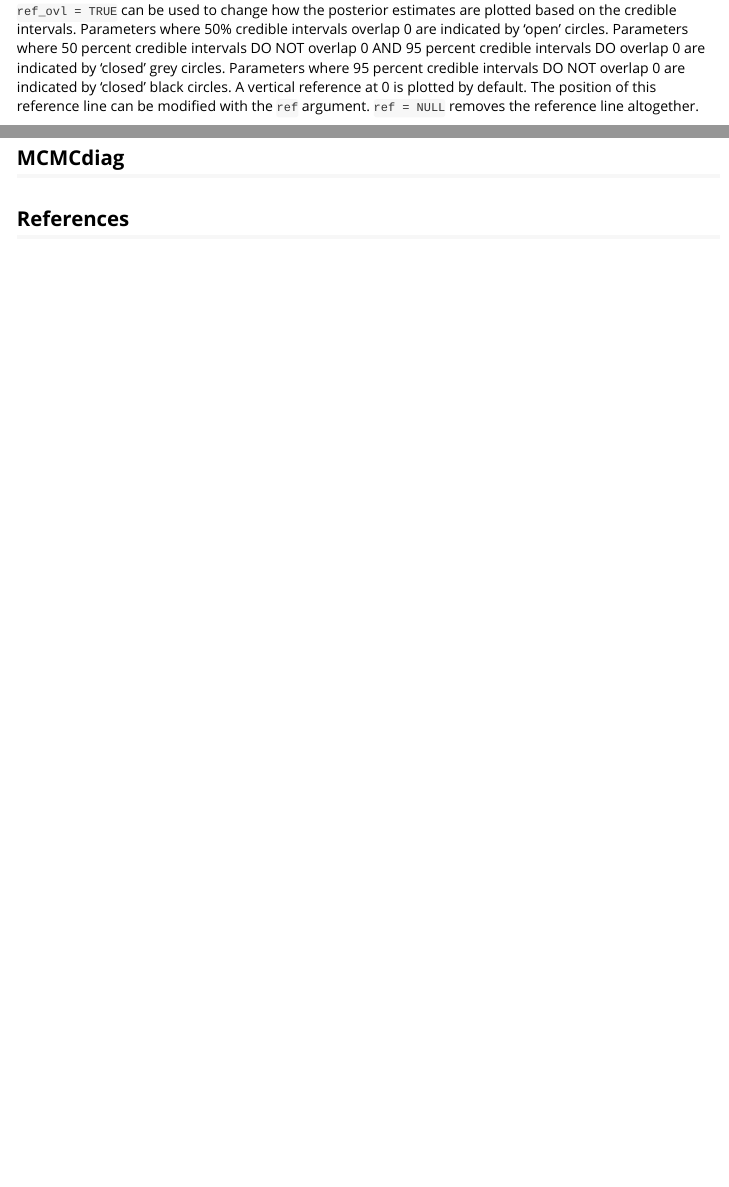
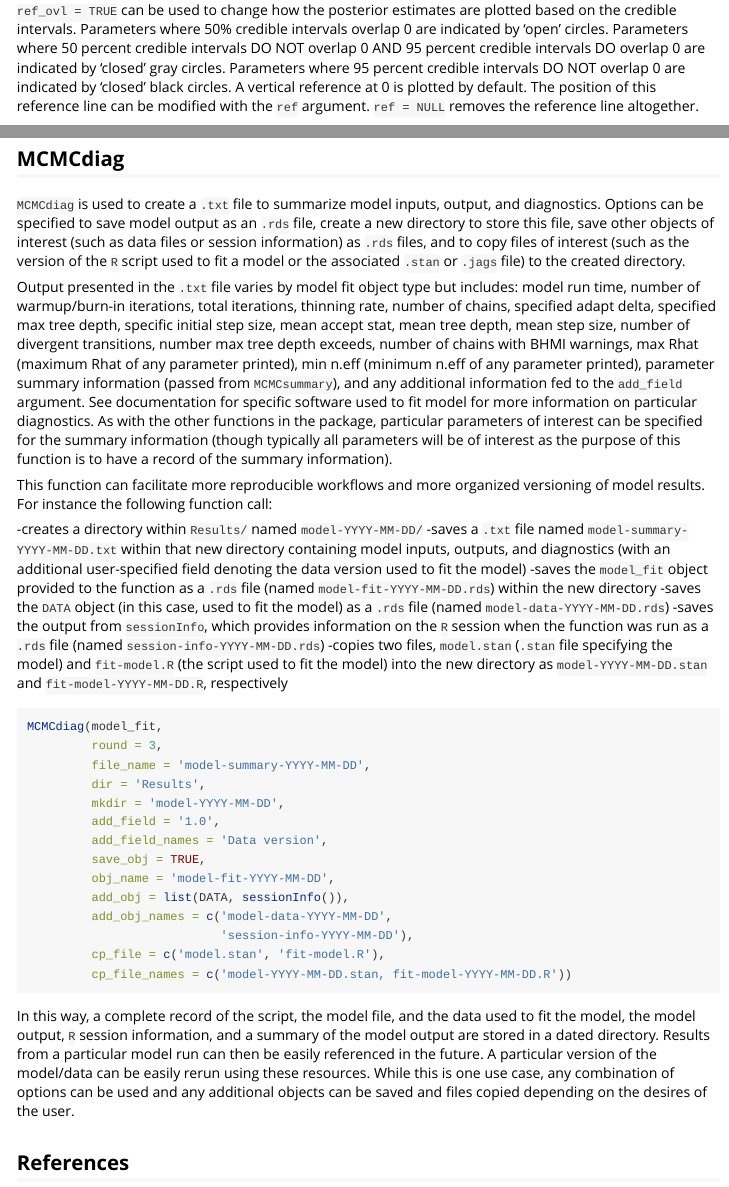
Before and after one commit to caseyyoungflesh/MCMCvis, an R Markdown document (vignettes/MCMCvis.Rmd): the page in a window 1100 px wide, from 17740 px down, and a second part further down, joined at a grey line. Rendered offline with R 4.5, knitr and Pandoc, with nearby package versions; code that draws random numbers runs with fixed seeds of ours; some code elsewhere in the file could not run offline.

Commit message:
add vignette and update docs

````diff
--- a/vignettes/MCMCvis.Rmd
+++ b/vignettes/MCMCvis.Rmd
@@ -489,7 +489,7 @@ MCMCplot(MCMC_data,
 
 &nbsp;
 
-`ref_ovl = TRUE` can be used to change how the posterior estimates are plotted based on the credible intervals. Parameters where 50% credible intervals overlap 0 are indicated by 'open' circles. Parameters where 50 percent credible intervals DO NOT overlap 0 AND 95 percent credible intervals DO overlap 0 are indicated by 'closed' grey circles. Parameters where 95 percent credible intervals DO NOT overlap 0 are indicated by 'closed' black circles. A vertical reference at 0 is plotted by default. The position of this reference line can be modified with the `ref` argument. `ref = NULL` removes the reference line altogether.
+`ref_ovl = TRUE` can be used to change how the posterior estimates are plotted based on the credible intervals. Parameters where 50% credible intervals overlap 0 are indicated by 'open' circles. Parameters where 50 percent credible intervals DO NOT overlap 0 AND 95 percent credible intervals DO overlap 0 are indicated by 'closed' gray circles. Parameters where 95 percent credible intervals DO NOT overlap 0 are indicated by 'closed' black circles. A vertical reference at 0 is plotted by default. The position of this reference line can be modified with the `ref` argument. `ref = NULL` removes the reference line altogether.
 
 ```{r, fig.width=5, fig.height=6}
 MCMCplot(MCMC_data,
@@ -593,8 +593,38 @@ for (i in 1:NROW(PPO))
 
 ## MCMCdiag
 
+`MCMCdiag` is used to create a `.txt` file to summarize model inputs, output, and diagnostics. Options can be specified to save model output as an `.rds` file, create a new directory to store this file, save other objects of interest (such as data files or session information) as `.rds` files, and to copy files of interest (such as the version of the `R` script used to fit a model or the associated `.stan` or `.jags` file) to the created directory.
 
+Output presented in the `.txt` file varies by model fit object type but includes: model run time, number of warmup/burn-in iterations, total iterations, thinning rate, number of chains, specified adapt delta, specified max tree depth, specific initial step size, mean accept stat, mean tree depth, mean step size, number of divergent transitions, number max tree depth exceeds, number of chains with BHMI warnings, max Rhat (maximum Rhat of any parameter printed), min n.eff (minimum n.eff of any parameter printed), parameter summary information (passed from `MCMCsummary`), and any additional information fed to the `add_field` argument. See documentation for specific software used to fit model for more information on particular diagnostics. As with the other functions in the package, particular parameters of interest can be specified for the summary information (though typically all parameters will be of interest as the purpose of this function is to have a record of the summary information).
 
+This function can facilitate more reproducible workflows and more organized versioning of model results. For instance the following function call:
+
+-creates a directory within `Results/` named `model-YYYY-MM-DD/`
+-saves a `.txt` file named `model-summary-YYYY-MM-DD.txt` within that new directory containing model inputs, outputs, and diagnostics (with an additional user-specified field denoting the data version used to fit the model)
+-saves the `model_fit` object provided to the function as a `.rds` file (named `model-fit-YYYY-MM-DD.rds`) within the new directory
+-saves the `DATA` object (in this case, used to fit the model) as a `.rds` file (named `model-data-YYYY-MM-DD.rds`)
+-saves the output from `sessionInfo`, which provides information on the `R` session when the function was run as a `.rds` file (named `session-info-YYYY-MM-DD.rds`)
+-copies two files, `model.stan` (`.stan` file specifying the model) and `fit-model.R` (the script used to fit the model) into the new directory as `model-YYYY-MM-DD.stan` and `fit-model-YYYY-MM-DD.R`, respectively
+
+```{r, eval = FALSE}
+MCMCdiag(model_fit,
+         round = 3,
+         file_name = 'model-summary-YYYY-MM-DD',
+         dir = 'Results',
+         mkdir = 'model-YYYY-MM-DD',
+         add_field = '1.0',
+         add_field_names = 'Data version',
+         save_obj = TRUE,
+         obj_name = 'model-fit-YYYY-MM-DD',
+         add_obj = list(DATA, sessionInfo()),
+         add_obj_names = c('model-data-YYYY-MM-DD',
+                           'session-info-YYYY-MM-DD'),
+         cp_file = c('model.stan', 'fit-model.R'),
+         cp_file_names = c('model-YYYY-MM-DD.stan, fit-model-YYYY-MM-DD.R'))
+
+```
+
+In this way, a complete record of the script, the model file, and the data used to fit the model, the model output, `R` session information, and a summary of the model output are stored in a dated directory. Results from a particular model run can then be easily referenced in the future. A particular version of the model/data can be easily rerun using these resources. While this is one use case, any combination of options can be used and any additional objects can be saved and files copied depending on the desires of the user.
 
 
 ## References
````
Also changed, not shown: R/MCMCdiag.R (+1 -1 lines), vignettes/MCMCvis.Rmd (2 more changed lines).
